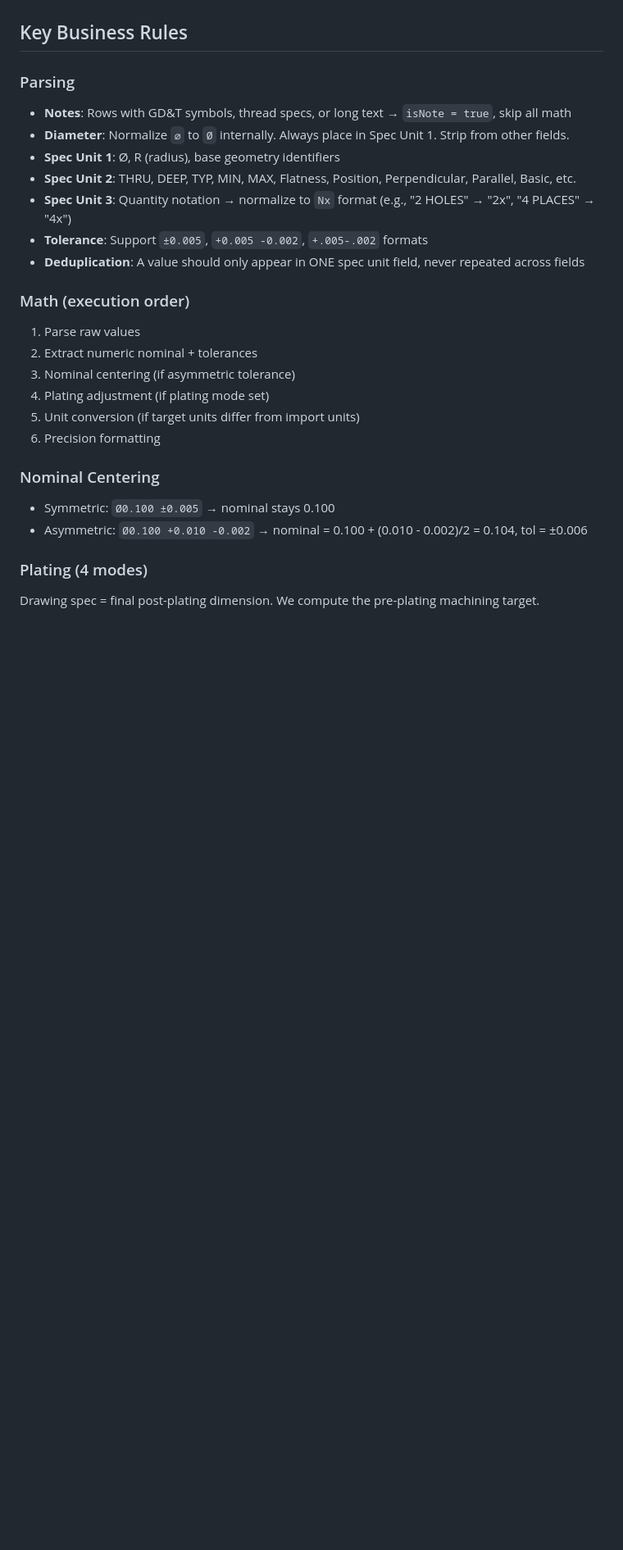
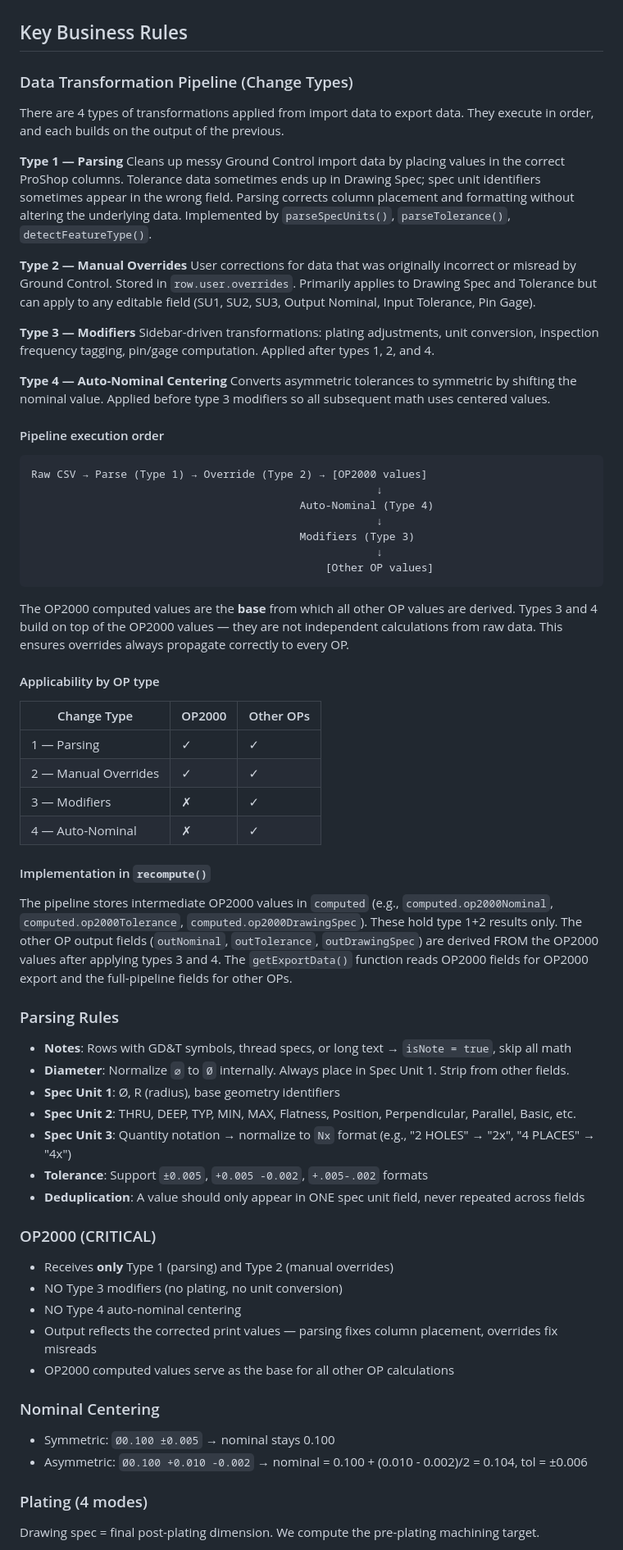
Before and after one commit to incrementalDan/proshop-inspection-builder, a Markdown page: proshop-inspection-builder/CLAUDE.md, the part around one of its changes. Shown at 82% size. GitHub-like rendering; blank space fills up the shorter version.

Commit message:
docs: add Change Types framework and pipeline architecture to CLAUDE.md
Defines 4 transformation types (Parsing, Manual Overrides, Modifiers,
Auto-Nominal) with clear applicability rules. Establishes that OP2000
values (Type 1+2 only) are the base from which other OP values derive.

https://claude.ai/code/session_01VoF1Y9YH8S5RHb2X6uNZF5

````diff
--- a/proshop-inspection-builder/CLAUDE.md
+++ b/proshop-inspection-builder/CLAUDE.md
@@ -102,7 +102,49 @@ Key differences in output:
 
 ## Key Business Rules
 
-### Parsing
+### Data Transformation Pipeline (Change Types)
+
+There are 4 types of transformations applied from import data to export data. They execute in order, and each builds on the output of the previous.
+
+**Type 1 — Parsing**
+Cleans up messy Ground Control import data by placing values in the correct ProShop columns. Tolerance data sometimes ends up in Drawing Spec; spec unit identifiers sometimes appear in the wrong field. Parsing corrects column placement and formatting without altering the underlying data. Implemented by `parseSpecUnits()`, `parseTolerance()`, `detectFeatureType()`.
+
+**Type 2 — Manual Overrides**
+User corrections for data that was originally incorrect or misread by Ground Control. Stored in `row.user.overrides`. Primarily applies to Drawing Spec and Tolerance but can apply to any editable field (SU1, SU2, SU3, Output Nominal, Input Tolerance, Pin Gage).
+
+**Type 3 — Modifiers**
+Sidebar-driven transformations: plating adjustments, unit conversion, inspection frequency tagging, pin/gage computation. Applied after types 1, 2, and 4.
+
+**Type 4 — Auto-Nominal Centering**
+Converts asymmetric tolerances to symmetric by shifting the nominal value. Applied before type 3 modifiers so all subsequent math uses centered values.
+
+#### Pipeline execution order
+
+```
+Raw CSV → Parse (Type 1) → Override (Type 2) → [OP2000 values]
+                                                      ↓
+                                          Auto-Nominal (Type 4)
+                                                      ↓
+                                          Modifiers (Type 3)
+                                                      ↓
+                                              [Other OP values]
+```
+
+The OP2000 computed values are the **base** from which all other OP values are derived. Types 3 and 4 build on top of the OP2000 values — they are not independent calculations from raw data. This ensures overrides always propagate correctly to every OP.
+
+#### Applicability by OP type
+
+| Change Type | OP2000 | Other OPs |
+|---|---|---|
+| 1 — Parsing | ✓ | ✓ |
+| 2 — Manual Overrides | ✓ | ✓ |
+| 3 — Modifiers | ✗ | ✓ |
+| 4 — Auto-Nominal | ✗ | ✓ |
+
+#### Implementation in `recompute()`
+The pipeline stores intermediate OP2000 values in `computed` (e.g., `computed.op2000Nominal`, `computed.op2000Tolerance`, `computed.op2000DrawingSpec`). These hold type 1+2 results only. The other OP output fields (`outNominal`, `outTolerance`, `outDrawingSpec`) are derived FROM the OP2000 values after applying types 3 and 4. The `getExportData()` function reads OP2000 fields for OP2000 export and the full-pipeline fields for other OPs.
+
+### Parsing Rules
 - **Notes**: Rows with GD&T symbols, thread specs, or long text → `isNote = true`, skip all math
 - **Diameter**: Normalize `⌀` to `Ø` internally. Always place in Spec Unit 1. Strip from other fields.
 - **Spec Unit 1**: Ø, R (radius), base geometry identifiers
@@ -111,13 +153,12 @@ Key differences in output:
 - **Tolerance**: Support `±0.005`, `+0.005 -0.002`, `+.005-.002` formats
 - **Deduplication**: A value should only appear in ONE spec unit field, never repeated across fields
 
-### Math (execution order)
-1. Parse raw values
-2. Extract numeric nominal + tolerances
-3. Nominal centering (if asymmetric tolerance)
-4. Plating adjustment (if plating mode set)
-5. Unit conversion (if target units differ from import units)
-6. Precision formatting
+### OP2000 (CRITICAL)
+- Receives **only** Type 1 (parsing) and Type 2 (manual overrides)
+- NO Type 3 modifiers (no plating, no unit conversion)
+- NO Type 4 auto-nominal centering
+- Output reflects the corrected print values — parsing fixes column placement, overrides fix misreads
+- OP2000 computed values serve as the base for all other OP calculations
 
 ### Nominal Centering
 - Symmetric: `Ø0.100 ±0.005` → nominal stays 0.100
````
Also changed, not shown: other parts of proshop-inspection-builder/CLAUDE.md (+3 -9 lines).
